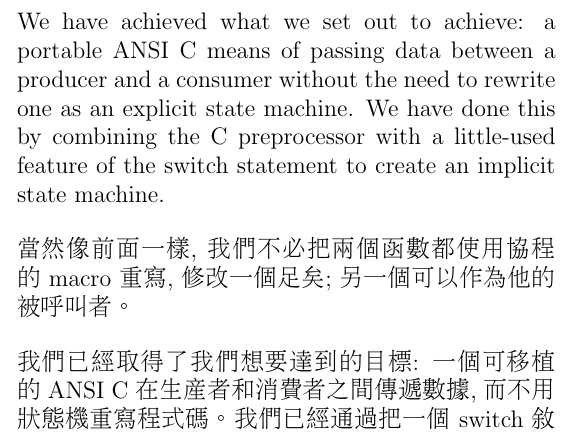
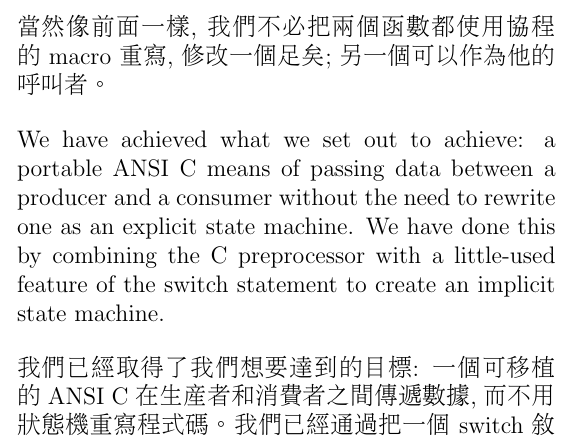
Before and after one commit to descent/latex_doc, a LaTeX document (coroutines_in_c/coroutines_in_c.tex): part of page 27 of 38, cut so that both start at the same text. Compiled offline with pdfLaTeX.

Commit message:
little modify

```diff
--- a/coroutines_in_c/coroutines_in_c.tex
+++ b/coroutines_in_c/coroutines_in_c.tex
@@ -467,9 +467,10 @@ There has been one small structural alteration to the code: parser() now has its
 
 As before, of course, we don't have to rewrite both routines using the coroutine macros. One will suffice; the other can be its caller.
 
+當然像前面一樣, 我們不必把兩個函數都使用協程的 macro 重寫, 修改一個足矣; 另一個可以作為他的呼叫者。
+
 We have achieved what we set out to achieve: a portable ANSI C means of passing data between a producer and a consumer without the need to rewrite one as an explicit state machine. We have done this by combining the C preprocessor with a little-used feature of the switch statement to create an implicit state machine.
 
-當然像前面一樣, 我們不必把兩個函數都使用協程的 macro 重寫, 修改一個足矣; 另一個可以作為他的被呼叫者。
 
 我們已經取得了我們想要達到的目標: 一個可移植的 ANSI C 在生產者和消費者之間傳遞數據, 而不用狀態機重寫程式碼。我們已經通過把一個
 switch 敘述句的生僻的功能結合 C 的預處理創建一個隱式的狀態機。
```
